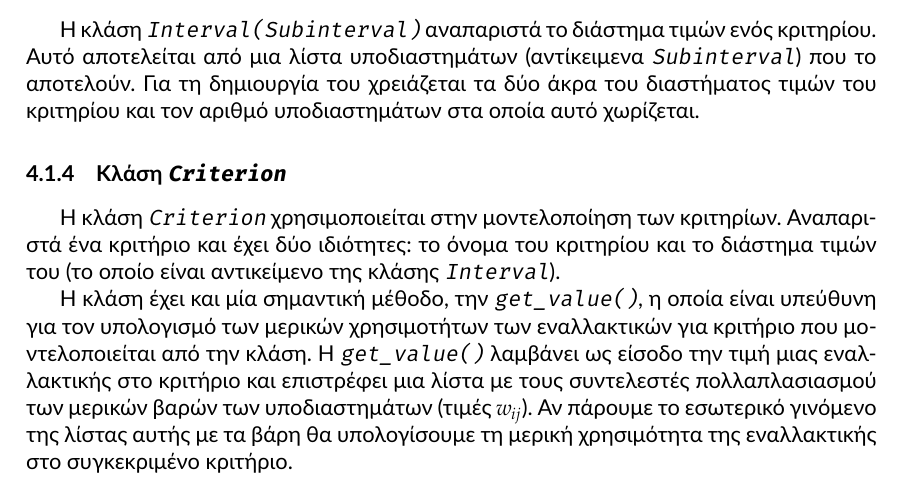
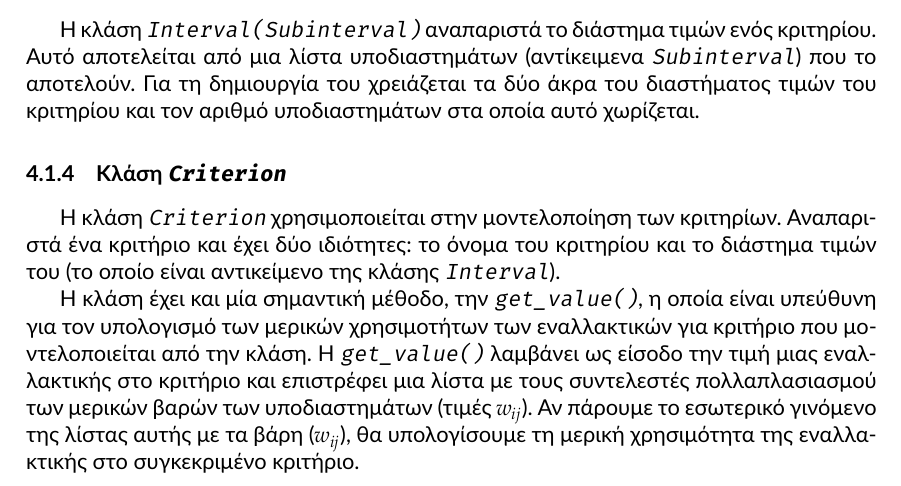
Before and after one commit to quu7/bluehunt, a LaTeX paper (report/report.tex): part of page 9 of 16, cut so that both start at the same text. Compiled offline with XeLaTeX.

Commit message:
Add explanation in subsubsection Criteria.

```diff
--- a/report/report.tex
+++ b/report/report.tex
@@ -291,7 +291,7 @@
 \label{sssec:Criterion}
 Η κλάση \texttt{Criterion} χρησιμοποιείται στην μοντελοποίηση των κριτηρίων. Αναπαριστά ένα κριτήριο και έχει δύο ιδιότητες: το όνομα του κριτηρίου και το διάστημα τιμών του (το οποίο είναι αντικείμενο της κλάσης \texttt{Interval}).
 
-Η κλάση έχει και μία σημαντική μέθοδο, την \texttt{get\_value()}, η οποία είναι υπεύθυνη για τον υπολογισμό των μερικών χρησιμοτήτων των εναλλακτικών για κριτήριο που μοντελοποιείται από την κλάση. Η \texttt{get\_value()} λαμβάνει ως είσοδο την τιμή μιας εναλλακτικής στο κριτήριο και επιστρέφει μια λίστα με τους συντελεστές πολλαπλασιασμού των μερικών βαρών των υποδιαστημάτων (τιμές $ w_{ij} $). Αν πάρουμε το εσωτερικό γινόμενο της λίστας αυτής με τα βάρη θα υπολογίσουμε τη μερική χρησιμότητα της εναλλακτικής στο συγκεκριμένο κριτήριο.
+Η κλάση έχει και μία σημαντική μέθοδο, την \texttt{get\_value()}, η οποία είναι υπεύθυνη για τον υπολογισμό των μερικών χρησιμοτήτων των εναλλακτικών για κριτήριο που μοντελοποιείται από την κλάση. Η \texttt{get\_value()} λαμβάνει ως είσοδο την τιμή μιας εναλλακτικής στο κριτήριο και επιστρέφει μια λίστα με τους συντελεστές πολλαπλασιασμού των μερικών βαρών των υποδιαστημάτων (τιμές $ w_{ij} $). Αν πάρουμε το εσωτερικό γινόμενο της λίστας αυτής με τα βάρη ($ w_{ij} $), θα υπολογίσουμε τη μερική χρησιμότητα της εναλλακτικής στο συγκεκριμένο κριτήριο.
 
 \subsubsection{Κλάση \texttt{Criteria}}
 \label{sssec:Criteria}
```
